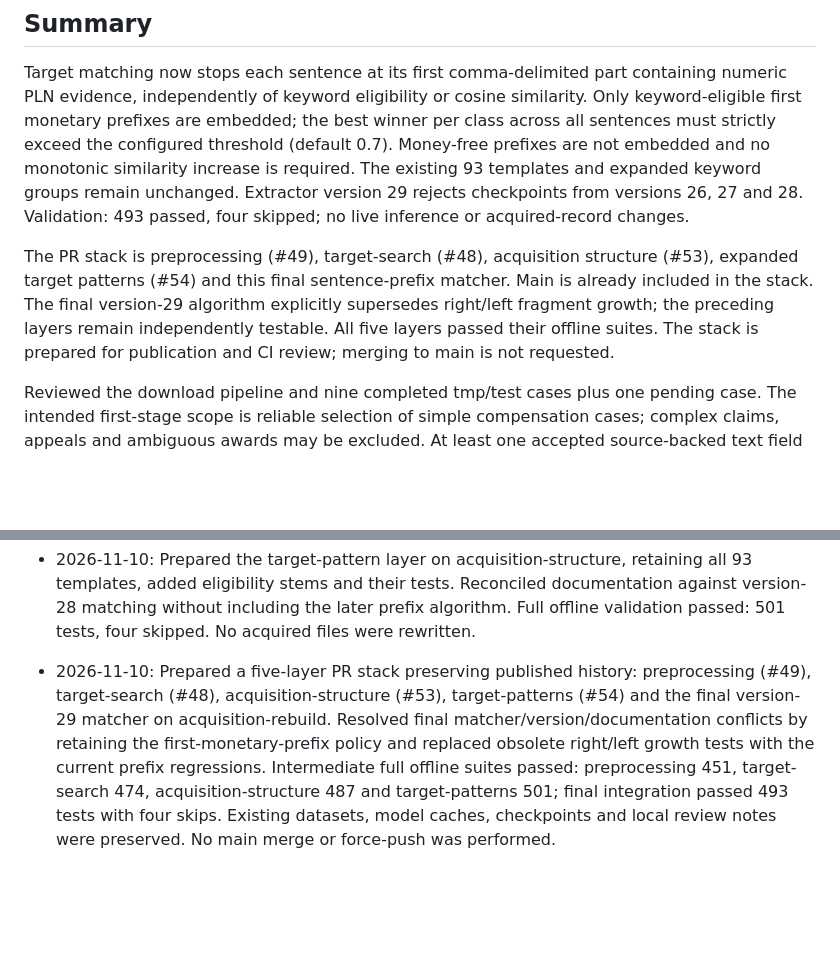
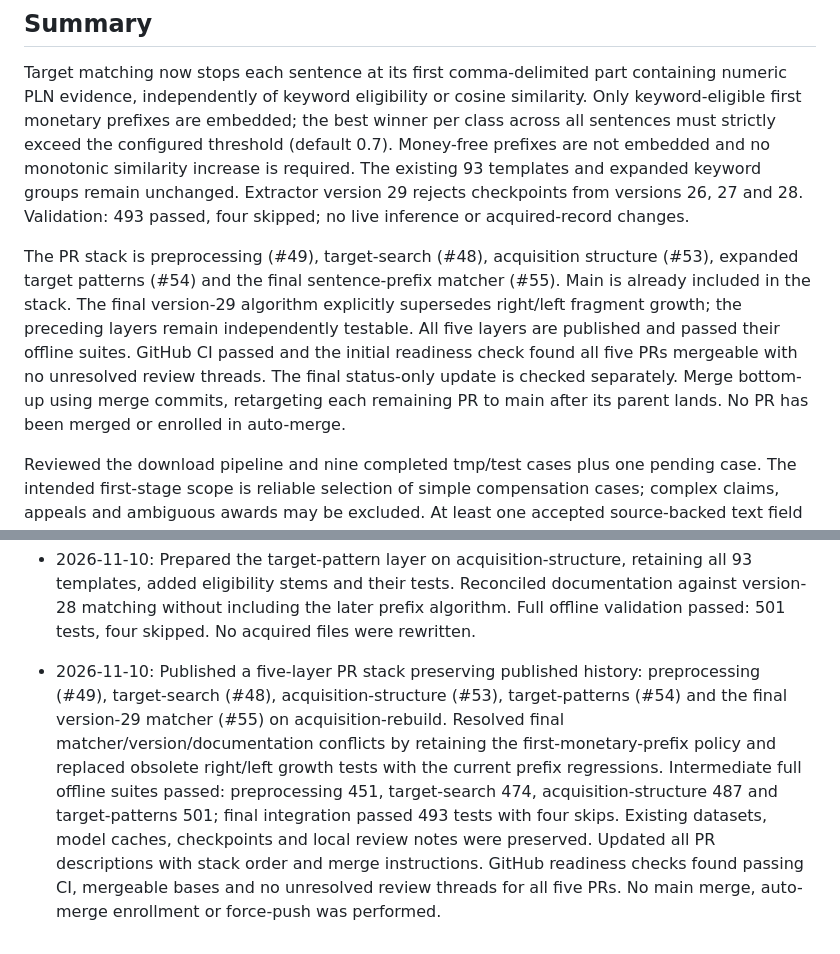
Before and after one commit to kalmary/saos-compensation, a Markdown page: STATUS.md, 2 parts joined by grey strips. Drawn GitHub-style; blank space fills up the shorter version.

Commit message:
Record the published PR stack and validation results

```diff
--- a/STATUS.md
+++ b/STATUS.md
@@ -8,7 +8,7 @@ Maintain a concise record of completed work, findings, and outstanding tasks. Af
 
 Target matching now stops each sentence at its first comma-delimited part containing numeric PLN evidence, independently of keyword eligibility or cosine similarity. Only keyword-eligible first monetary prefixes are embedded; the best winner per class across all sentences must strictly exceed the configured threshold (default 0.7). Money-free prefixes are not embedded and no monotonic similarity increase is required. The existing 93 templates and expanded keyword groups remain unchanged. Extractor version 29 rejects checkpoints from versions 26, 27 and 28. Validation: 493 passed, four skipped; no live inference or acquired-record changes.
 
-The PR stack is preprocessing (#49), target-search (#48), acquisition structure (#53), expanded target patterns (#54) and this final sentence-prefix matcher. Main is already included in the stack. The final version-29 algorithm explicitly supersedes right/left fragment growth; the preceding layers remain independently testable. All five layers passed their offline suites. The stack is prepared for publication and CI review; merging to main is not requested.
+The PR stack is preprocessing (#49), target-search (#48), acquisition structure (#53), expanded target patterns (#54) and the final sentence-prefix matcher (#55). Main is already included in the stack. The final version-29 algorithm explicitly supersedes right/left fragment growth; the preceding layers remain independently testable. All five layers are published and passed their offline suites. GitHub CI passed and the initial readiness check found all five PRs mergeable with no unresolved review threads. The final status-only update is checked separately. Merge bottom-up using merge commits, retargeting each remaining PR to main after its parent lands. No PR has been merged or enrolled in auto-merge.
 
 Reviewed the download pipeline and nine completed tmp/test cases plus one pending case. The intended first-stage scope is reliable selection of simple compensation cases; complex claims, appeals and ambiguous awards may be excluded. At least one accepted source-backed text field is sufficient. Priorities are preventing costs, requests and earlier payments from becoming targets, keeping harm descriptions tied to the claimant, and measuring precision on current-version outputs. Prior-payment completeness, multi-award aggregation and broader metadata coverage are secondary. Saved cases use version 26; current version 29 and expanded patterns differ. Existing case artifacts remain unchanged.
 
@@ -133,4 +133,4 @@ The acquisition implementation is organized into eight feature-sized pull reques
 
 - 2026-11-10: Prepared the target-pattern layer on acquisition-structure, retaining all 93 templates, added eligibility stems and their tests. Reconciled documentation against version-28 matching without including the later prefix algorithm. Full offline validation passed: 501 tests, four skipped. No acquired files were rewritten.
 
-- 2026-11-10: Prepared a five-layer PR stack preserving published history: preprocessing (#49), target-search (#48), acquisition-structure (#53), target-patterns (#54) and the final version-29 matcher on acquisition-rebuild. Resolved final matcher/version/documentation conflicts by retaining the first-monetary-prefix policy and replaced obsolete right/left growth tests with the current prefix regressions. Intermediate full offline suites passed: preprocessing 451, target-search 474, acquisition-structure 487 and target-patterns 501; final integration passed 493 tests with four skips. Existing datasets, model caches, checkpoints and local review notes were preserved. No main merge or force-push was performed.
+- 2026-11-10: Published a five-layer PR stack preserving published history: preprocessing (#49), target-search (#48), acquisition-structure (#53), target-patterns (#54) and the final version-29 matcher (#55) on acquisition-rebuild. Resolved final matcher/version/documentation conflicts by retaining the first-monetary-prefix policy and replaced obsolete right/left growth tests with the current prefix regressions. Intermediate full offline suites passed: preprocessing 451, target-search 474, acquisition-structure 487 and target-patterns 501; final integration passed 493 tests with four skips. Existing datasets, model caches, checkpoints and local review notes were preserved. Updated all PR descriptions with stack order and merge instructions. GitHub readiness checks found passing CI, mergeable bases and no unresolved review threads for all five PRs. No main merge, auto-merge enrollment or force-push was performed.
```
